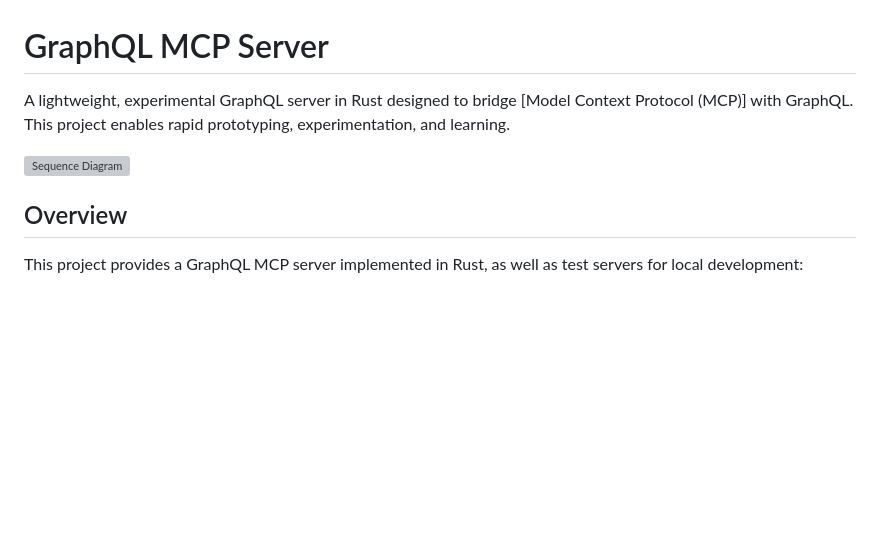
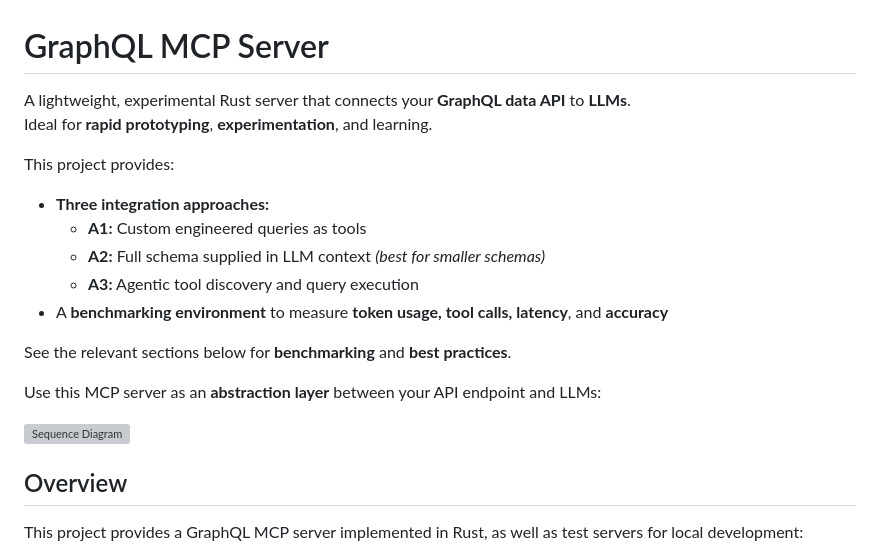
Before and after one commit to ThoreKoritzius/graphql-mcp, a Markdown page: README.md, the part around the change. GitHub-like rendering; blank space fills up the shorter version; grey boxes are pictures that could not be loaded.

Commit message:
chore: readme improvements

```diff
--- a/README.md
+++ b/README.md
@@ -1,9 +1,21 @@
 # GraphQL MCP Server
 
-A lightweight, experimental GraphQL server in Rust designed to bridge [Model Context Protocol (MCP)] with GraphQL.
-This project enables rapid prototyping, experimentation, and learning.
+A lightweight, experimental Rust server that connects your **GraphQL data API** to **LLMs**.
+Ideal for **rapid prototyping**, **experimentation**, and learning.
+
+This project provides:
+- **Three integration approaches:**
+  - **A1:** Custom engineered queries as tools
+  - **A2:** Full schema supplied in LLM context *(best for smaller schemas)*
+  - **A3:** Agentic tool discovery and query execution
+- A **benchmarking environment** to measure **token usage, tool calls, latency**, and **accuracy**
+
+See the relevant sections below for **benchmarking** and **best practices**.
+
+Use this MCP server as an **abstraction layer** between your API endpoint and LLMs:
 
 ![Sequence Diagram](images/sequence_diagram.svg)
+
 
 ## Overview
 
```
